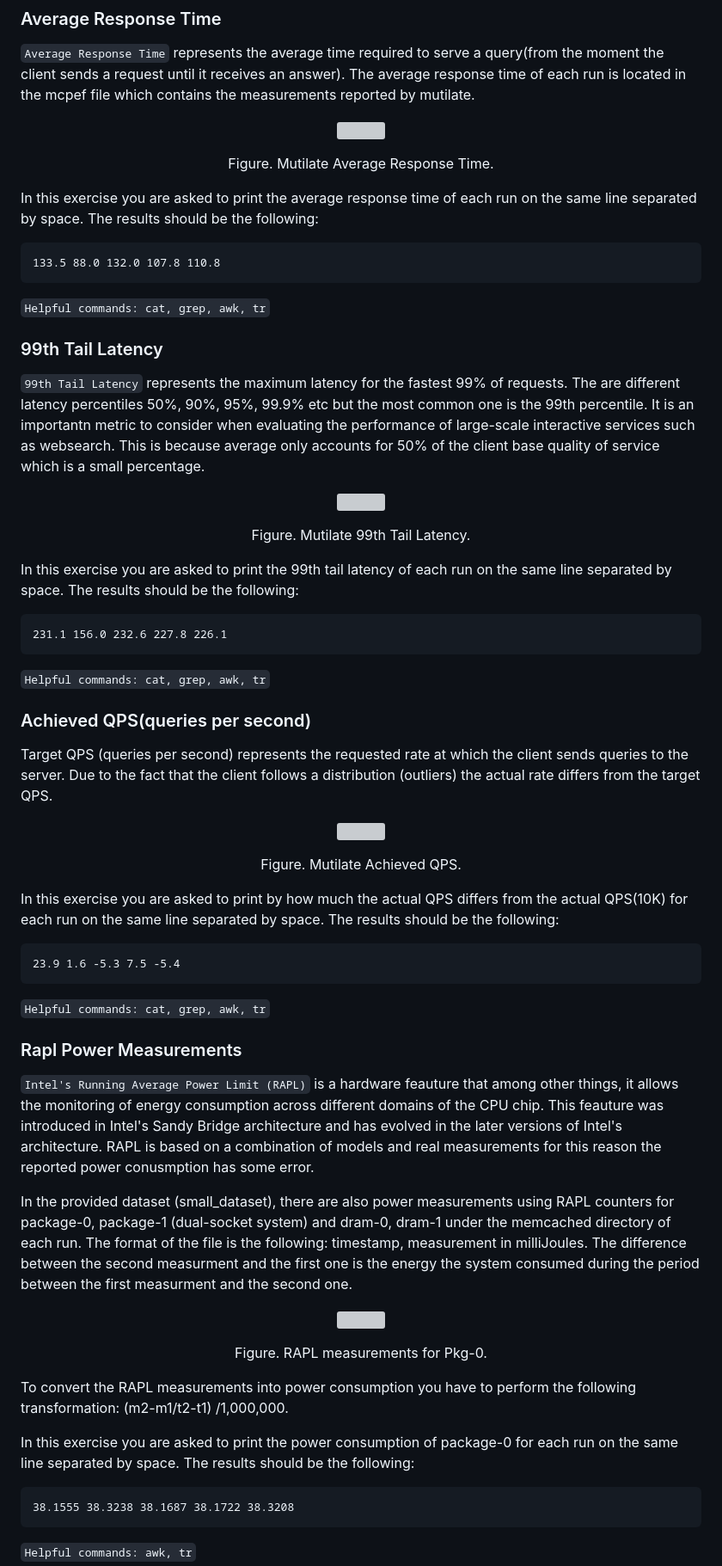
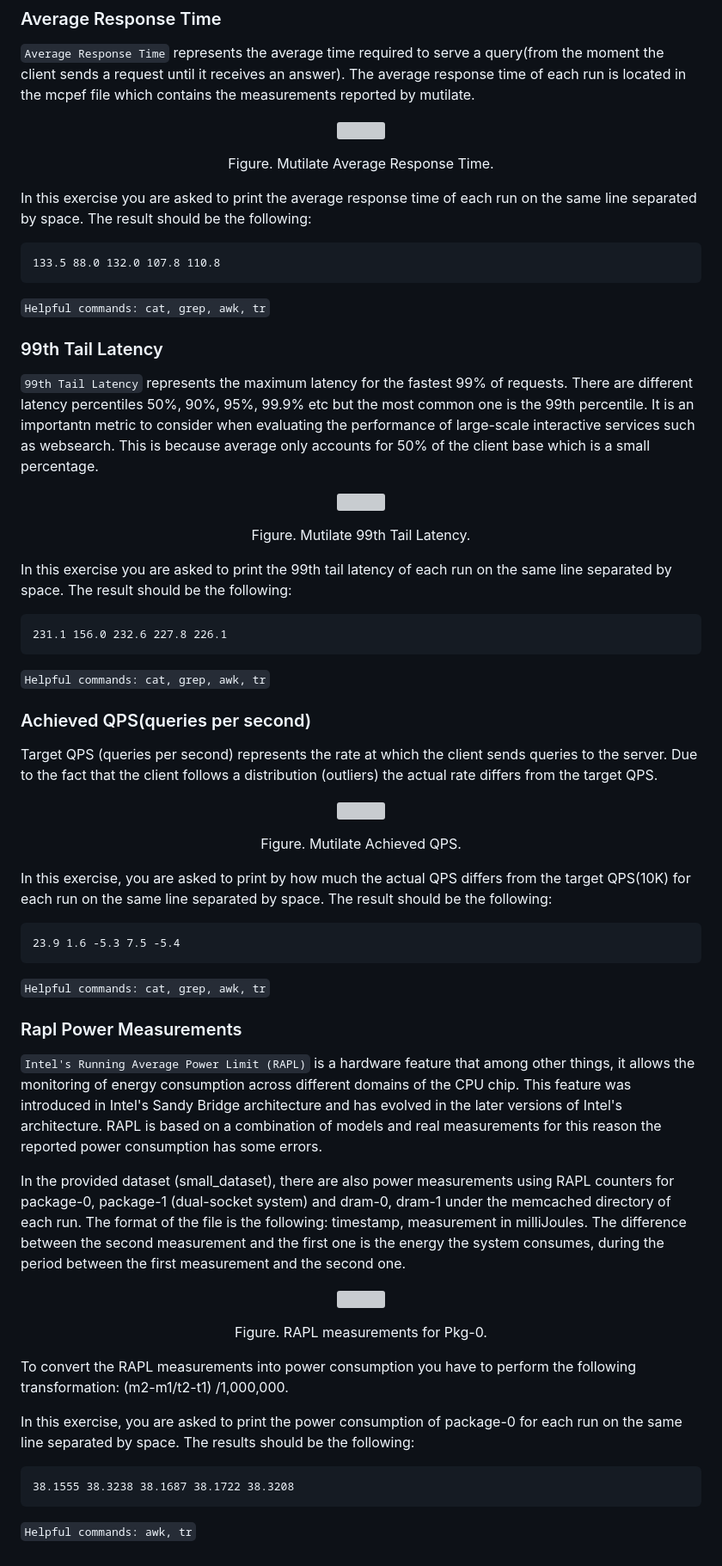
Before and after one commit to icanci01/cs605-fa23, a Markdown page: labs/lab01-BashScripts/README.md, the part around one of its changes. Shown at 86% size. Rendered like a GitHub page; grey boxes are pictures that could not be loaded.

````diff
--- a/labs/lab01-BashScripts/README.md
+++ b/labs/lab01-BashScripts/README.md
@@ -140,21 +140,21 @@ Mutilate reports the latency (average, minimum, and various percentiles) for get
   <figcaption><p align="center">Figure. Mutilate Average Response Time.</p></figcaption>
 </figure>
 
-In this exercise you are asked to print the average response time of each run on the same line separated by space. The results should be the following:
+In this exercise you are asked to print the average response time of each run on the same line separated by space. The result should be the following:
 ```
 133.5 88.0 132.0 107.8 110.8
 ```
 `Helpful commands: cat, grep, awk, tr`
 
 ### 99th Tail Latency
-`99th Tail Latency` represents the maximum latency for the fastest 99% of requests. The are different latency percentiles 50%, 90%, 95%, 99.9% etc but the most common one is the 99th percentile. It is an importantn metric to consider when evaluating the performance of large-scale interactive services such as websearch. This is because average only accounts for 50% of the client base quality of service which is a small percentage.
+`99th Tail Latency` represents the maximum latency for the fastest 99% of requests. There are different latency percentiles 50%, 90%, 95%, 99.9% etc but the most common one is the 99th percentile. It is an importantn metric to consider when evaluating the performance of large-scale interactive services such as websearch. This is because average only accounts for 50% of the client base which is a small percentage.
 
 <figure>
   <p align="center"><img src="figures/mutilate-99th.JPG"></p>
   <figcaption><p align="center">Figure. Mutilate 99th Tail Latency.</p></figcaption>
 </figure>
 
-In this exercise you are asked to print the 99th tail latency of each run on the same line separated by space. The results should be the following:
+In this exercise you are asked to print the 99th tail latency of each run on the same line separated by space. The result should be the following:
 ```
 231.1 156.0 232.6 227.8 226.1
 ```
@@ -162,23 +162,23 @@ In this exercise you are asked to print the 99th tail latency of each run on the
 
 ### Achieved QPS(queries per second)
 
-Target QPS (queries per second) represents the requested rate at which the client sends queries to the server. Due to the fact that the client follows a distribution (outliers) the actual rate differs from the target QPS.
+Target QPS (queries per second) represents the rate at which the client sends queries to the server. Due to the fact that the client follows a distribution (outliers) the actual rate differs from the target QPS.
 
 <figure>
   <p align="center"><img src="figures/mutilate-qps.JPG"></p>
   <figcaption><p align="center">Figure. Mutilate Achieved QPS.</p></figcaption>
 </figure>
 
-In this exercise you are asked to print by how much the actual QPS differs from the actual QPS(10K) for each run on the same line separated by space. The results should be the following:
+In this exercise, you are asked to print by how much the actual QPS differs from the target QPS(10K) for each run on the same line separated by space. The result should be the following:
 ```
 23.9 1.6 -5.3 7.5 -5.4
 ```
 `Helpful commands: cat, grep, awk, tr`
 
 ### Rapl Power Measurements
-`Intel's Running Average Power Limit (RAPL)` is a hardware feauture that among other things, it allows the monitoring of energy consumption across different domains of the CPU chip. This feauture was introduced in Intel's Sandy Bridge architecture and has evolved in the later versions of Intel's architecture. RAPL is based on a combination of models and real measurements for this reason the reported power conusmption has some error.
+`Intel's Running Average Power Limit (RAPL)` is a hardware feature that among other things, it allows the monitoring of energy consumption across different domains of the CPU chip. This feature was introduced in Intel's Sandy Bridge architecture and has evolved in the later versions of Intel's architecture. RAPL is based on a combination of models and real measurements for this reason the reported power consumption has some errors.
 
-In the provided dataset (small_dataset), there are also power measurements using RAPL counters for package-0, package-1 (dual-socket system) and dram-0, dram-1 under the memcached directory of each run. The format of the file is the following: timestamp, measurement in milliJoules. The difference between the second measurment and the first one is the energy the system consumed during the period between the first measurment and the second one.
+In the provided dataset (small_dataset), there are also power measurements using RAPL counters for package-0, package-1 (dual-socket system) and dram-0, dram-1 under the memcached directory of each run. The format of the file is the following: timestamp, measurement in milliJoules. The difference between the second measurement and the first one is the energy the system consumes, during the period between the first measurement and the second one.
 
 <figure>
   <p align="center"><img src="figures/memcached-rapl-pkg0.JPG"></p>
@@ -187,7 +187,7 @@ In the provided dataset (small_dataset), there are also power measurements using
 
 To convert the RAPL measurements into power consumption you have to perform the following transformation: (m2-m1/t2-t1) /1,000,000.
 
-In this exercise you are asked to print the power consumption of package-0 for each run on the same line separated by space. The results should be the following:
+In this exercise, you are asked to print the power consumption of package-0 for each run on the same line separated by space. The results should be the following:
 ```
 38.1555 38.3238 38.1687 38.1722 38.3208
 ```
````
Also changed, not shown: other parts of labs/lab01-BashScripts/README.md (+2 -2 lines).
